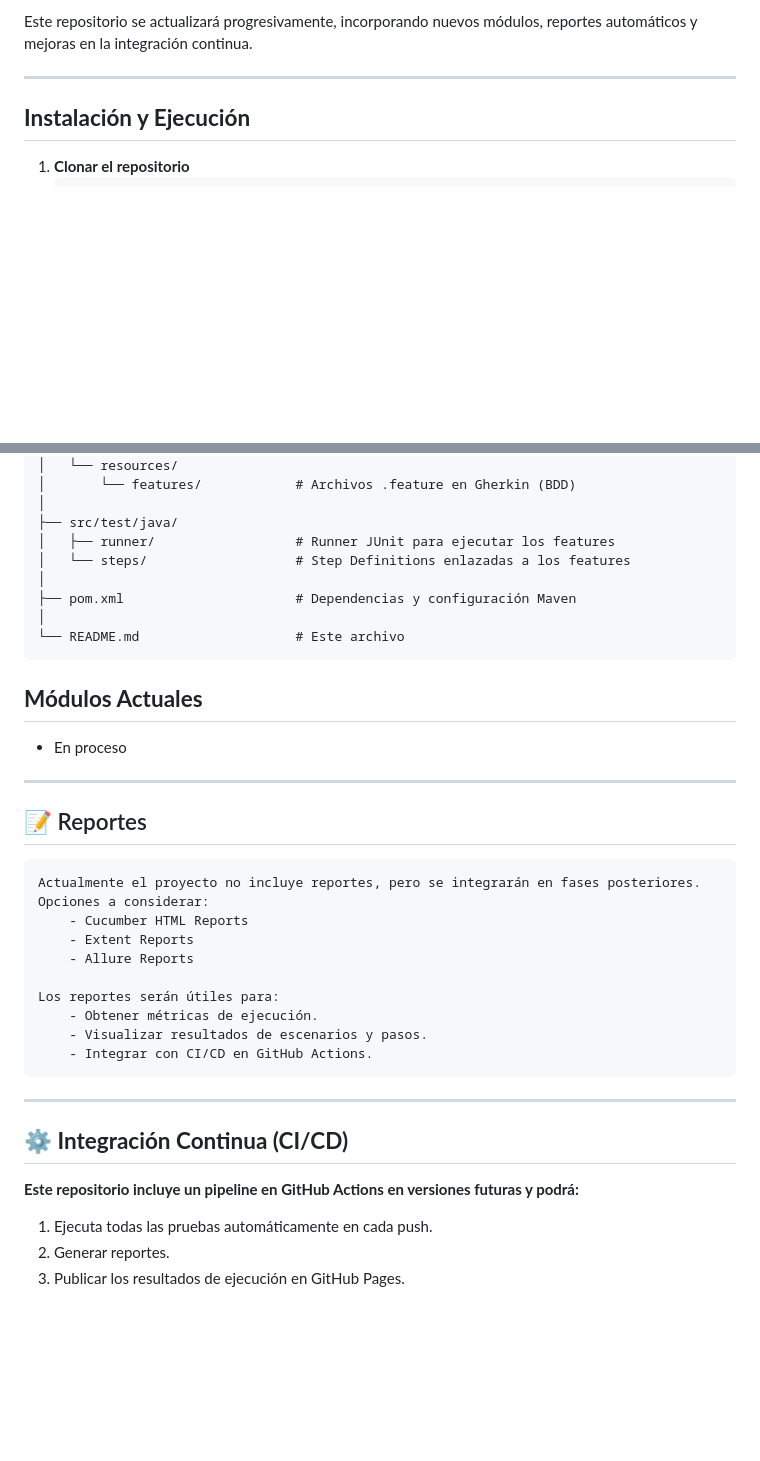
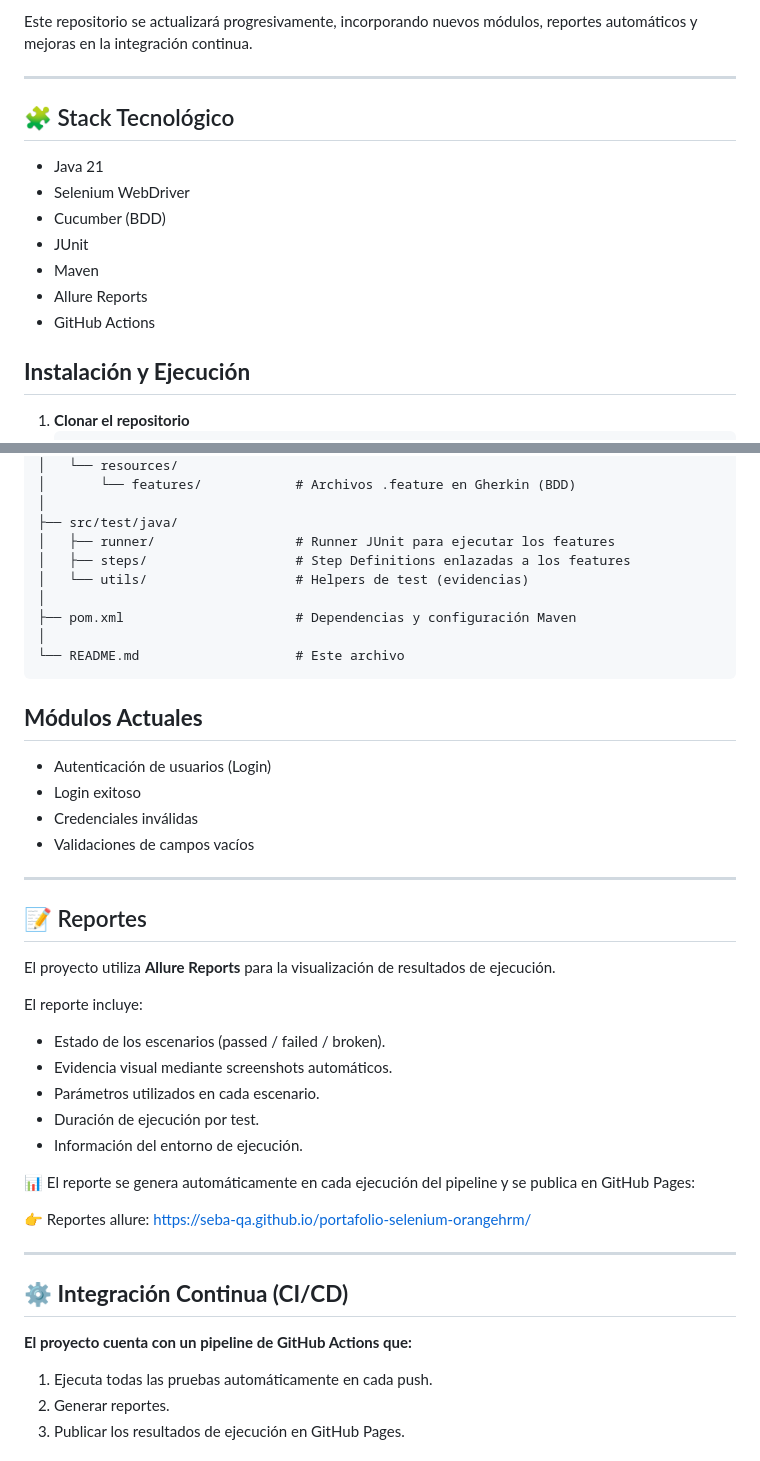
Before and after one commit to Seba-QA/portafolio-selenium-orangehrm, a Markdown page: README.md, 2 parts joined by grey strips. Drawn GitHub-style; blank space fills up the shorter version.

Commit message:
Se actualiza README

````diff
--- a/README.md
+++ b/README.md
@@ -15,6 +15,17 @@ El objetivo principal es demostrar:
 Este repositorio se actualizará progresivamente, incorporando nuevos módulos, reportes automáticos y mejoras en la integración continua.
 
 ---
+
+## 🧩 Stack Tecnológico
+
+- Java 21
+- Selenium WebDriver
+- Cucumber (BDD)
+- JUnit
+- Maven
+- Allure Reports
+- GitHub Actions
+
 
 ## **Instalación y Ejecución**
 
@@ -59,7 +70,8 @@ orangehrm/
 │
 ├── src/test/java/
 │   ├── runner/                  # Runner JUnit para ejecutar los features
-│   └── steps/                   # Step Definitions enlazadas a los features
+│   ├── steps/                   # Step Definitions enlazadas a los features
+│   └── utils/                   # Helpers de test (evidencias)
 │
 ├── pom.xml                      # Dependencias y configuración Maven
 │
@@ -67,27 +79,31 @@ orangehrm/
 ```
 
 ## **Módulos Actuales**
-  - En proceso
+  - Autenticación de usuarios (Login)
+   - Login exitoso
+   - Credenciales inválidas
+   - Validaciones de campos vacíos
 
 ---
 
 ## 📝 Reportes
+   El proyecto utiliza **Allure Reports** para la visualización de resultados de ejecución.
 
-    Actualmente el proyecto no incluye reportes, pero se integrarán en fases posteriores.
-    Opciones a considerar:
-        - Cucumber HTML Reports
-        - Extent Reports
-        - Allure Reports
+   El reporte incluye:
+   - Estado de los escenarios (passed / failed / broken).
+   - Evidencia visual mediante screenshots automáticos.
+   - Parámetros utilizados en cada escenario.
+   - Duración de ejecución por test.
+   - Información del entorno de ejecución.
 
-    Los reportes serán útiles para:
-        - Obtener métricas de ejecución.
-        - Visualizar resultados de escenarios y pasos.
-        - Integrar con CI/CD en GitHub Actions.
+   📊 El reporte se genera automáticamente en cada ejecución del pipeline y se publica en GitHub Pages:
+
+   👉 Reportes allure: [https://seba-qa.github.io/portafolio-selenium-orangehrm/](https://seba-qa.github.io/portafolio-selenium-orangehrm/)
 
 ---
 
 ## **⚙️ Integración Continua (CI/CD)**
-   **Este repositorio incluye un pipeline en GitHub Actions en versiones futuras y podrá:**
+   **El proyecto cuenta con un pipeline de **GitHub Actions** que:**
    1. Ejecuta todas las pruebas automáticamente en cada push.
    2. Generar reportes.
    3. Publicar los resultados de ejecución en GitHub Pages.
````
